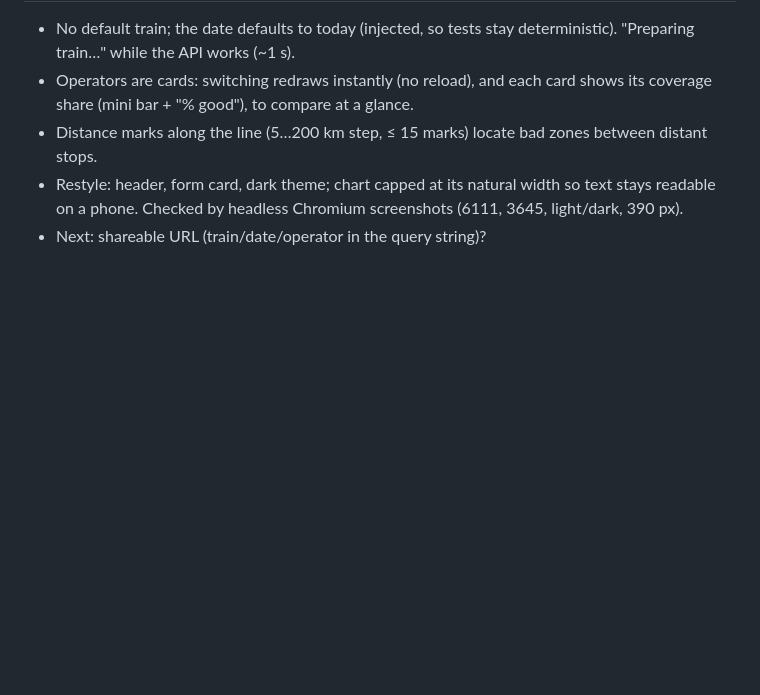
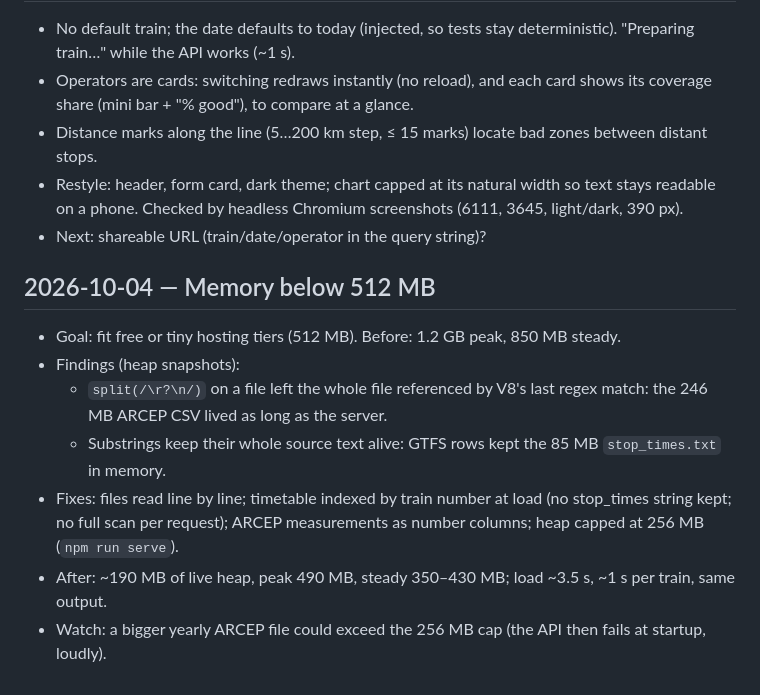
Before and after one commit to ElieLP/zone-blanche, a Markdown page: docs/journal.md, the part around the change. GitHub-like rendering; blank space fills up the shorter version.

Commit message:
docs: journal the memory diet
Co-Authored-By: Claude Opus 5.5 <noreply@anthropic.com>

```diff
--- a/docs/journal.md
+++ b/docs/journal.md
@@ -246,3 +246,19 @@
   text stays readable on a phone. Checked by headless Chromium screenshots
   (6111, 3645, light/dark, 390 px).
 - Next: shareable URL (train/date/operator in the query string)?
+
+## 2026-10-04 — Memory below 512 MB
+
+- Goal: fit free or tiny hosting tiers (512 MB). Before: 1.2 GB peak, 850 MB steady.
+- Findings (heap snapshots):
+  - `split(/\r?\n/)` on a file left the whole file referenced by V8's last
+    regex match: the 246 MB ARCEP CSV lived as long as the server.
+  - Substrings keep their whole source text alive: GTFS rows kept the 85 MB
+    `stop_times.txt` in memory.
+- Fixes: files read line by line; timetable indexed by train number at load
+  (no stop_times string kept; no full scan per request); ARCEP measurements as
+  number columns; heap capped at 256 MB (`npm run serve`).
+- After: ~190 MB of live heap, peak 490 MB, steady 350–430 MB; load ~3.5 s,
+  ~1 s per train, same output.
+- Watch: a bigger yearly ARCEP file could exceed the 256 MB cap (the API then
+  fails at startup, loudly).
```
